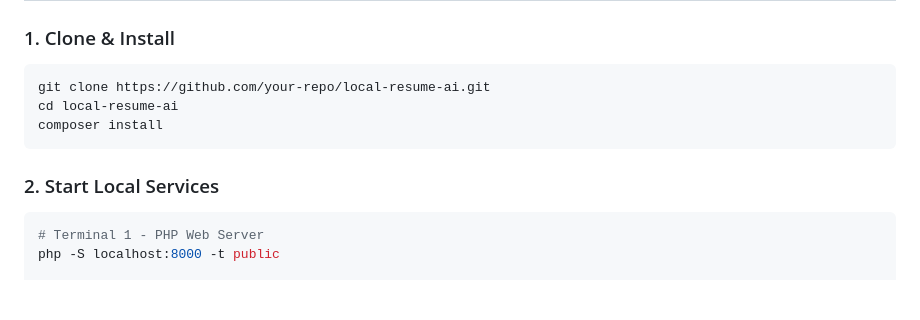
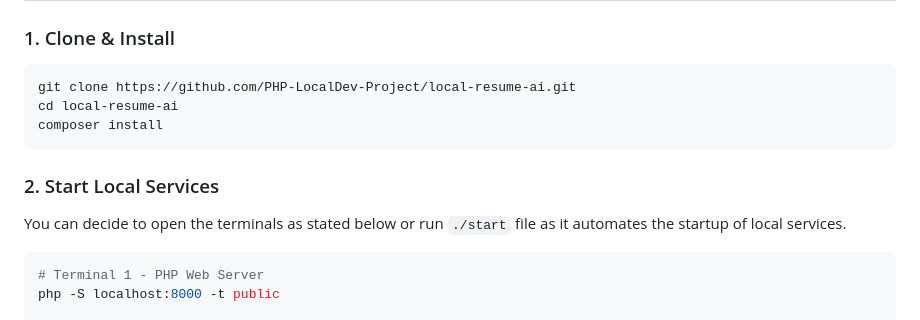
Before and after one commit to facelessSudan/PHP-LocalDev-Project, a Markdown page: README.md, the part around the change. GitHub-like rendering; blank space fills up the shorter version.

````diff
--- a/README.md
+++ b/README.md
@@ -76,13 +76,13 @@ A fully local, privacy-preserving Resume Screening AI Agent built with PHP, SQLi
 ### 1. Clone & Install
 
 ```bash
-git clone https://github.com/your-repo/local-resume-ai.git
+git clone https://github.com/PHP-LocalDev-Project/local-resume-ai.git
 cd local-resume-ai
 composer install
 ```
 
 ### 2. Start Local Services
-
+You can decide to open the terminals as stated below or run ```./start``` file as it automates the startup of local services.
 ```bash
 # Terminal 1 - PHP Web Server
 php -S localhost:8000 -t public
````
